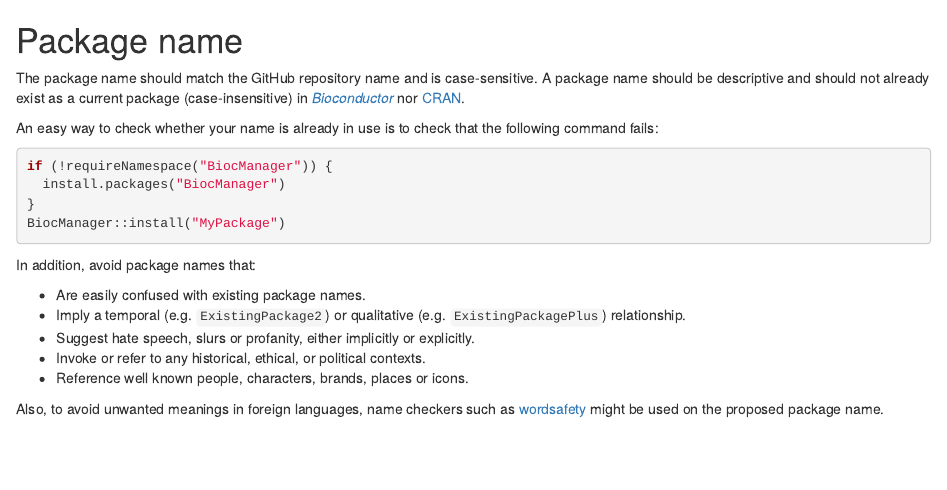
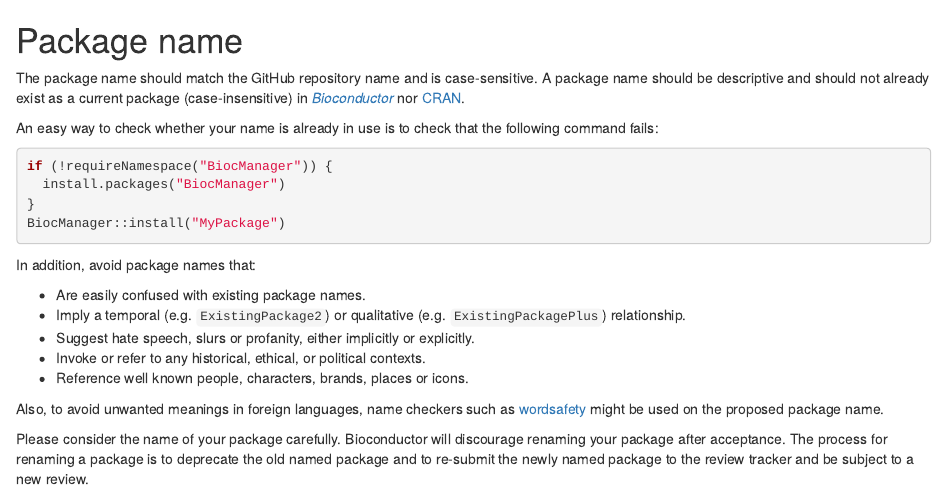
Before and after one commit to Bioconductor/pkgrevdocs, an R Markdown document (01b-package-name.Rmd): the page in a window 1100 px wide, from its top. Rendered offline with R 4.5, knitr and Pandoc, with nearby package versions; drawn as R Markdown's standard HTML page in place of the format the file asks for.

Commit message:
Add section about considering package name carefully
  - we recently are getting many requests to change package names
    which is very difficult in the Bioconductor ecosystem and is discouraged

```diff
--- a/01b-package-name.Rmd
+++ b/01b-package-name.Rmd
@@ -27,3 +27,9 @@ In addition, avoid package names that:
 
 Also, to avoid unwanted meanings in foreign languages, name checkers such as
 [wordsafety](http://wordsafety.com) might be used on the proposed package name.
+
+
+Please consider the name of your package carefully. Bioconductor will discourage
+renaming your package after acceptance. The process for renaming a package is to
+deprecate the old named package and to re-submit the newly named package to the
+review tracker and be subject to a new review.
```
